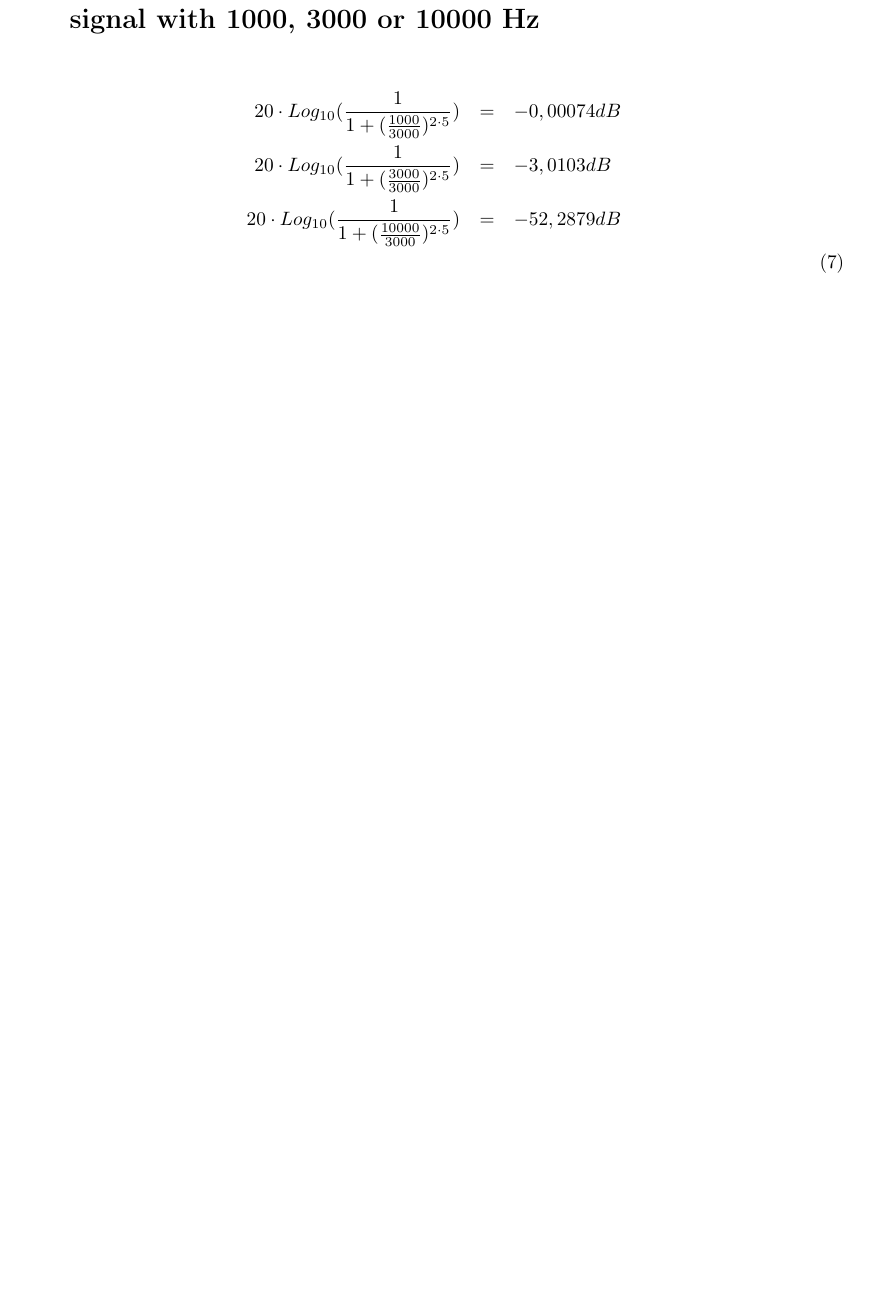
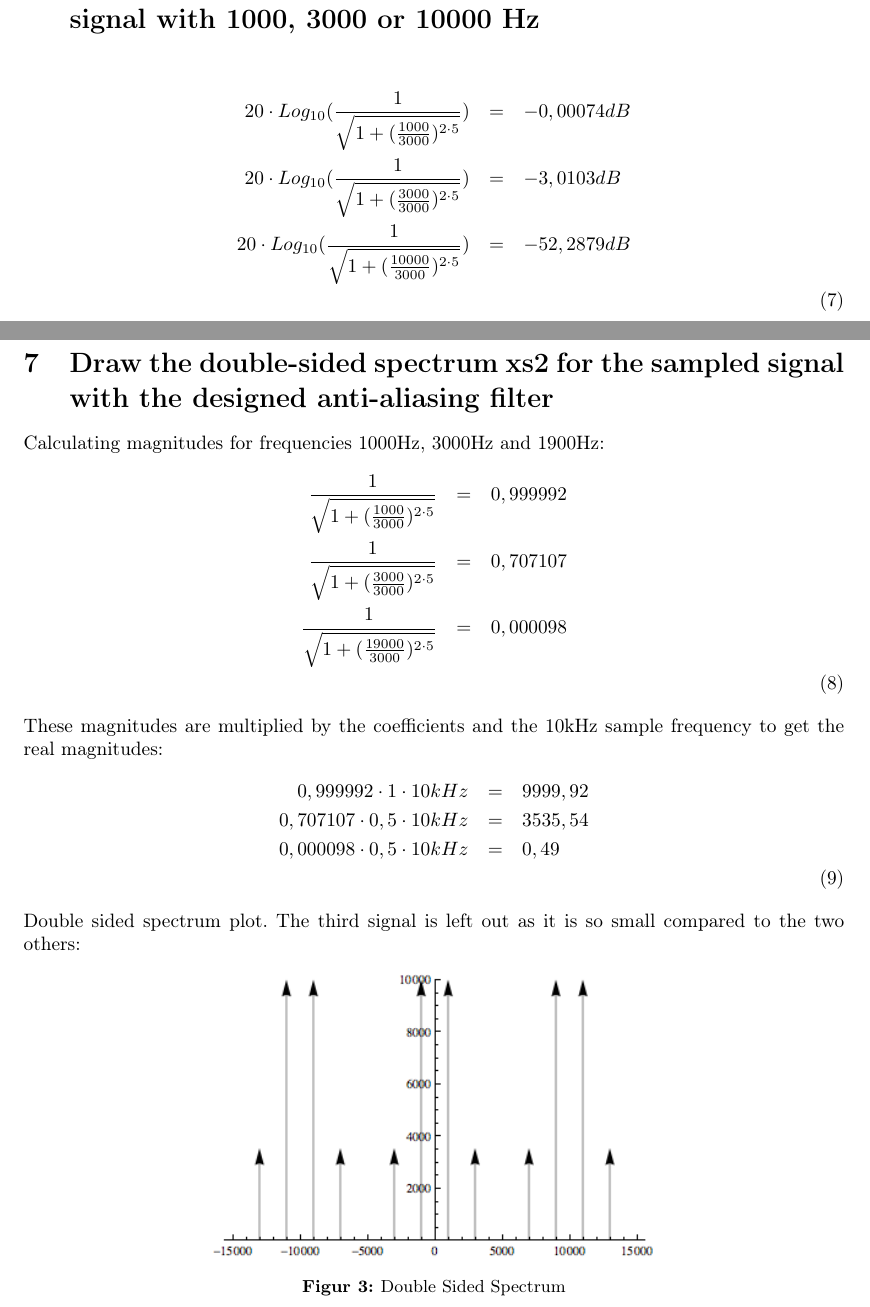
Before and after one commit to nis/DSB-Portfolio-1, a LaTeX document (Portfolio-1-Nis-Sarup.tex): part of page 4 of 4 before the commit and two parts of pages 4 and 5 of 5 after it, the two joined at a grey line, cut so that both start at the same text, the shorter picture padded with empty space. Compiled offline with pdfLaTeX.

Commit message:
Problem 7 done.

```diff
--- a/Portfolio-1-Nis-Sarup.tex
+++ b/Portfolio-1-Nis-Sarup.tex
@@ -113,9 +113,35 @@ The order of the filter is 5.
 or 10000 Hz} % (fold)
 \label{sec:determine_the_damping_of_the_amplitude_of_the_analog_signal_with_1000_3000_or_10000_hz}
 \begin{eqnarray}
-	20 \cdot Log_{10}(\frac{1}{1+(\frac{1000}{3000})^{2\cdot 5}}) &=& -0,00074dB \nonumber \\
-	20 \cdot Log_{10}(\frac{1}{1+(\frac{3000}{3000})^{2\cdot 5}}) &=& -3,0103dB \nonumber \\
-	20 \cdot Log_{10}(\frac{1}{1+(\frac{10000}{3000})^{2\cdot 5}}) &=& -52,2879dB \nonumber \\
+	20 \cdot Log_{10}(\frac{1}{\sqrt{1+(\frac{1000}{3000})^{2\cdot 5}}}) &=& -0,00074dB \nonumber \\
+	20 \cdot Log_{10}(\frac{1}{\sqrt{1+(\frac{3000}{3000})^{2\cdot 5}}}) &=& -3,0103dB \nonumber \\
+	20 \cdot Log_{10}(\frac{1}{\sqrt{1+(\frac{10000}{3000})^{2\cdot 5}}}) &=& -52,2879dB \nonumber \\
 \end{eqnarray}
 % section determine_the_damping_of_the_amplitude_of_the_analog_signal_with_1000_3000_or_10000_hz (end)
+\newpage
+
+\section{Draw the double-sided spectrum xs2 for the sampled signal with the designed anti-aliasing filter} % (fold)
+\label{sec:draw_the_double_sided_spectrum_xs2_for_the_sampled_signal_with_the_designed_anti_aliasing_filter}
+Calculating magnitudes for frequencies 1000Hz, 3000Hz and 1900Hz:
+\begin{eqnarray}
+	\frac{1}{\sqrt{1+(\frac{1000}{3000})^{2\cdot 5}}} &=& 0,999992 \nonumber \\
+	\frac{1}{\sqrt{1+(\frac{3000}{3000})^{2\cdot 5}}} &=& 0,707107 \nonumber \\
+	\frac{1}{\sqrt{1+(\frac{19000}{3000})^{2\cdot 5}}} &=& 0,000098 \nonumber \\
+\end{eqnarray}
+These magnitudes are multiplied by the coefficients and the 10kHz sample frequency to get the real magnitudes:
+\begin{eqnarray}
+	0,999992 \cdot 1 \cdot 10kHz &=& 9999,92 \nonumber \\
+	0,707107 \cdot 0,5 \cdot 10kHz &=& 3535,54 \nonumber \\
+	0,000098 \cdot 0,5 \cdot 10kHz &=& 0,49 \nonumber \\
+\end{eqnarray}
+Double sided spectrum plot. The third signal is left out as it is so small compared to the two others:
+\begin{figure}[htbp]
+	\centering
+		\includegraphics[width=8cm]{images/double-sided-spectrum-3.png}
+	\caption{Double Sided Spectrum}
+	\label{fig:images_double-sided-spectrum-3}
+\end{figure}
+% section draw_the_double_sided_spectrum_xs2_for_the_sampled_signal_with_the_designed_anti_aliasing_filter (end)
+\newpage
+
 \end{document}
```
Also changed, not shown: Portfolio-1-Nis-Sarup.pdf.
